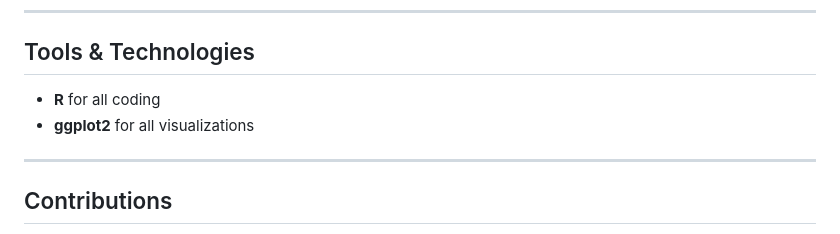
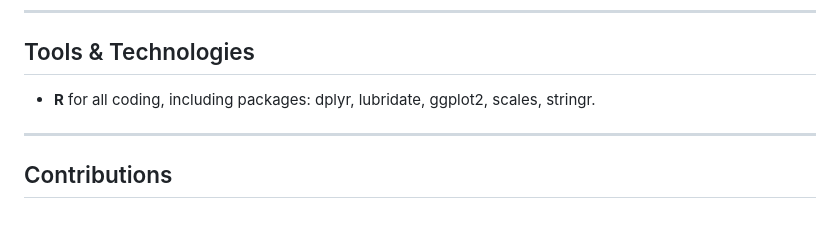
Before and after one commit to CopernicusP/STA490-Beach-BIA, a Markdown page: README.md, the part around the change. Drawn GitHub-style.

Commit message:
Refine tools and technologies section in README
Updated the tools and technologies section to include specific R packages used.

```diff
--- a/README.md
+++ b/README.md
@@ -76,8 +76,7 @@ All analysis in this project is based on the processed dataset generated from th
 
 ## Tools & Technologies
 
-- **R** for all coding
-- **ggplot2** for all visualizations
+- **R** for all coding, including packages: dplyr, lubridate, ggplot2, scales, stringr.
 
 ---
 
```
